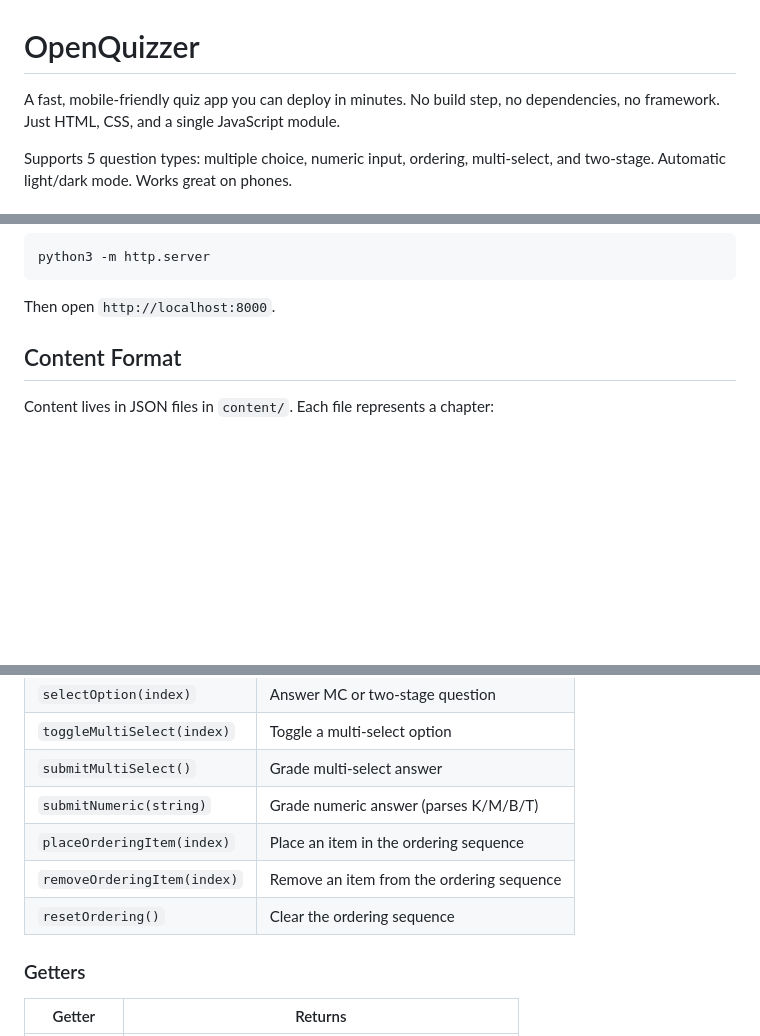
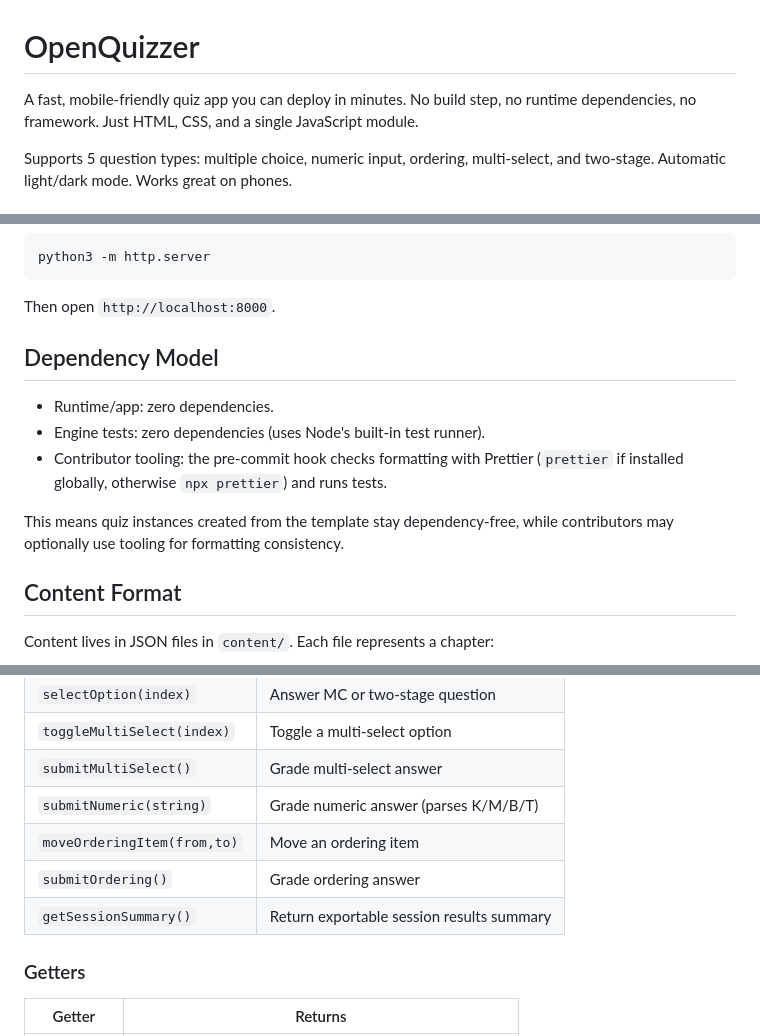
Before and after one commit to johnmarkos/openquizzer, a Markdown page: README.md, 3 parts joined by grey strips. GitHub-like rendering; blank space fills up the shorter version.

Commit message:
Clarify dependency model in README
Co-authored by GPT-5 in Codex

````diff
--- a/README.md
+++ b/README.md
@@ -1,6 +1,6 @@
 # OpenQuizzer
 
-A fast, mobile-friendly quiz app you can deploy in minutes. No build step, no dependencies, no framework. Just HTML, CSS, and a single JavaScript module.
+A fast, mobile-friendly quiz app you can deploy in minutes. No build step, no runtime dependencies, no framework. Just HTML, CSS, and a single JavaScript module.
 
 Supports 5 question types: multiple choice, numeric input, ordering, multi-select, and two-stage. Automatic light/dark mode. Works great on phones.
 
@@ -18,6 +18,14 @@ python3 -m http.server
 ```
 
 Then open `http://localhost:8000`.
+
+## Dependency Model
+
+- Runtime/app: zero dependencies.
+- Engine tests: zero dependencies (uses Node's built-in test runner).
+- Contributor tooling: the pre-commit hook checks formatting with Prettier (`prettier` if installed globally, otherwise `npx prettier`) and runs tests.
+
+This means quiz instances created from the template stay dependency-free, while contributors may optionally use tooling for formatting consistency.
 
 ## Content Format
 
@@ -233,9 +241,9 @@ idle  -->  practicing  -->  answered  -->  complete
 | `toggleMultiSelect(index)`  | Toggle a multi-select option              |
 | `submitMultiSelect()`       | Grade multi-select answer                 |
 | `submitNumeric(string)`     | Grade numeric answer (parses K/M/B/T)     |
-| `placeOrderingItem(index)`  | Place an item in the ordering sequence    |
-| `removeOrderingItem(index)` | Remove an item from the ordering sequence |
-| `resetOrdering()`           | Clear the ordering sequence               |
+| `moveOrderingItem(from,to)` | Move an ordering item                     |
+| `submitOrdering()`          | Grade ordering answer                     |
+| `getSessionSummary()`       | Return exportable session results summary |
 
 ### Getters
 
````
Also changed, not shown: other parts of README.md (+1 -1 lines).
